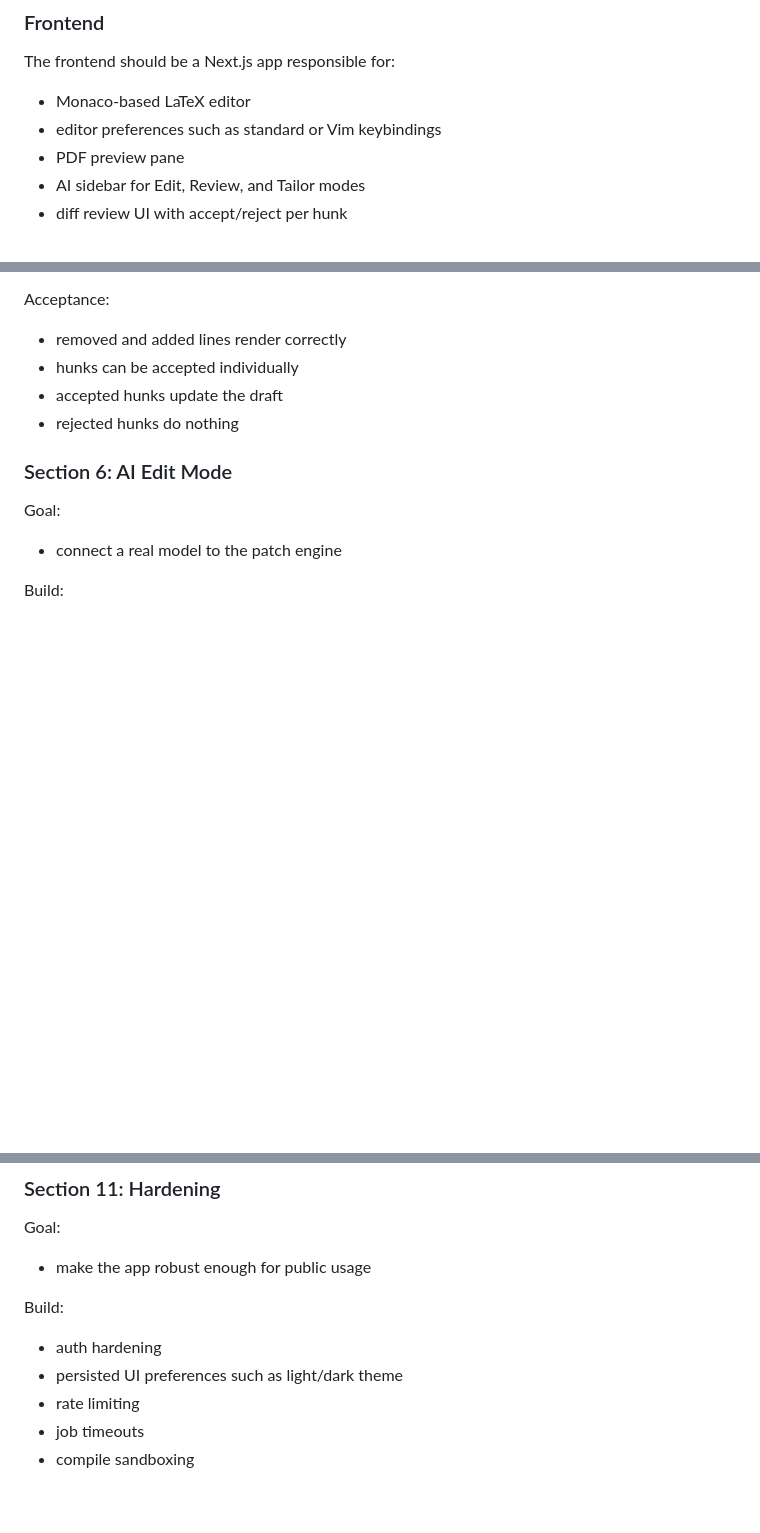
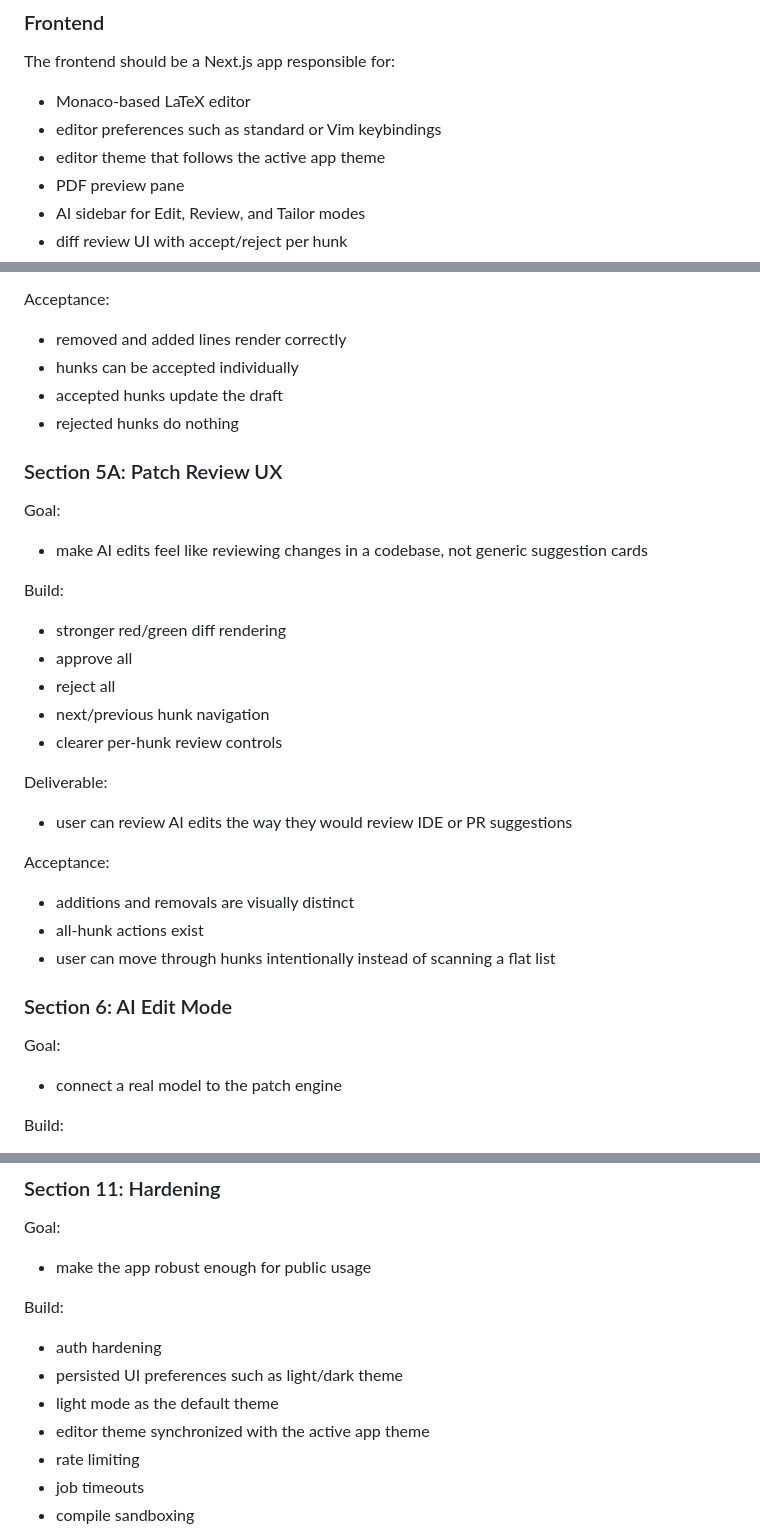
Before and after one commit to MDerazNasr/ResumeOS, a Markdown page: docs/product-architecture.md, 3 parts joined by grey strips. Drawn GitHub-style; blank space fills up the shorter version.

```diff
--- a/docs/product-architecture.md
+++ b/docs/product-architecture.md
@@ -38,6 +38,7 @@ The frontend should be a Next.js app responsible for:
 
 - Monaco-based LaTeX editor
 - editor preferences such as standard or Vim keybindings
+- editor theme that follows the active app theme
 - PDF preview pane
 - AI sidebar for Edit, Review, and Tailor modes
 - diff review UI with accept/reject per hunk
@@ -472,6 +526,30 @@ Acceptance:
 - accepted hunks update the draft
 - rejected hunks do nothing
 
+### Section 5A: Patch Review UX
+
+Goal:
+
+- make AI edits feel like reviewing changes in a codebase, not generic suggestion cards
+
+Build:
+
+- stronger red/green diff rendering
+- approve all
+- reject all
+- next/previous hunk navigation
+- clearer per-hunk review controls
+
+Deliverable:
+
+- user can review AI edits the way they would review IDE or PR suggestions
+
+Acceptance:
+
+- additions and removals are visually distinct
+- all-hunk actions exist
+- user can move through hunks intentionally instead of scanning a flat list
+
 ### Section 6: AI Edit Mode
 
 Goal:
@@ -592,6 +737,8 @@ Build:
 
 - auth hardening
 - persisted UI preferences such as light/dark theme
+- light mode as the default theme
+- editor theme synchronized with the active app theme
 - rate limiting
 - job timeouts
 - compile sandboxing
```
Also changed, not shown: other parts of docs/product-architecture.md (+120 -0 lines), docs/implementation-log.md (+12 -0 lines).
